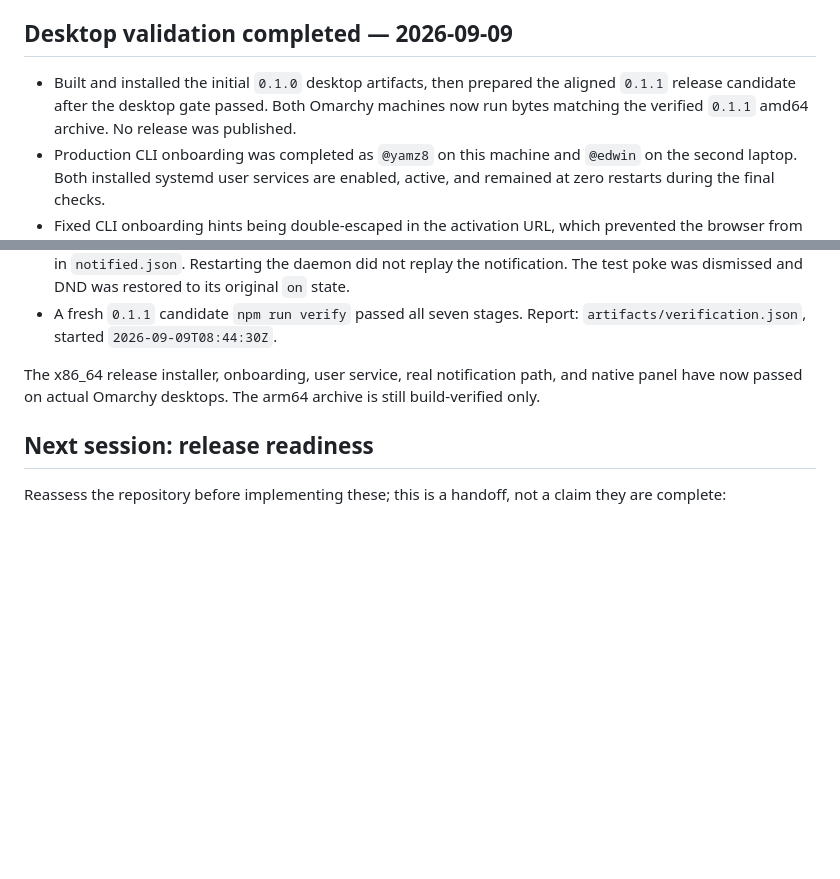
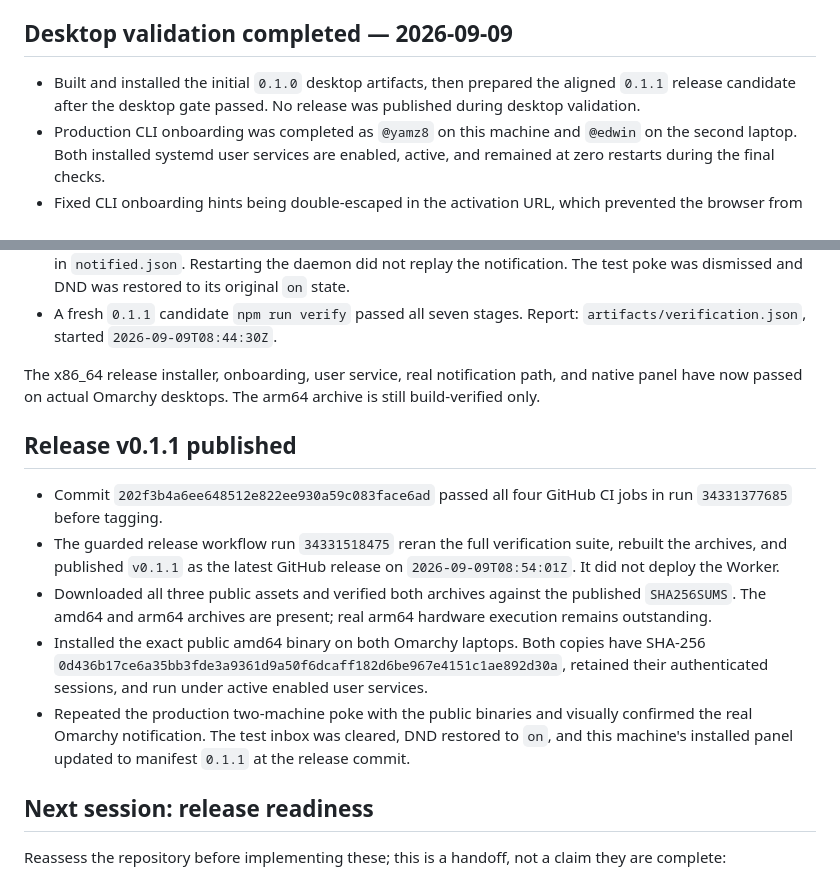
Before and after one commit to yamz8/pokachy, a Markdown page: docs/handoff.md, 2 parts joined by grey strips. Rendered like a GitHub page; blank space fills up the shorter version.

Commit message:
Record Pokachy 0.1.1 release validation

```diff
--- a/docs/handoff.md
+++ b/docs/handoff.md
@@ -33,7 +33,7 @@ CI/CD is operational. A recovery rehearsal has not been completed; follow `docs/
 
 ## Desktop validation completed — 2026-09-09
 
-- Built and installed the initial `0.1.0` desktop artifacts, then prepared the aligned `0.1.1` release candidate after the desktop gate passed. Both Omarchy machines now run bytes matching the verified `0.1.1` amd64 archive. No release was published.
+- Built and installed the initial `0.1.0` desktop artifacts, then prepared the aligned `0.1.1` release candidate after the desktop gate passed. No release was published during desktop validation.
 - Production CLI onboarding was completed as `@yamz8` on this machine and `@edwin` on the second laptop. Both installed systemd user services are enabled, active, and remained at zero restarts during the final checks.
 - Fixed CLI onboarding hints being double-escaped in the activation URL, which prevented the browser from prefilling email, handle, and name. Added regression coverage for reserved characters and rebuilt/reinstalled the corrected artifact on both machines.
 - Installed the public repository through `omarchy plugin add ... --enable`. The `com.pokachy.poke` widget is enabled in the right bar and rendered live owner, online, friend-request, friend, and waiting-inbox states without Pokachy QML errors.
@@ -41,6 +41,14 @@ CI/CD is operational. A recovery rehearsal has not been completed; follow `docs/
 - A fresh `0.1.1` candidate `npm run verify` passed all seven stages. Report: `artifacts/verification.json`, started `2026-09-09T08:44:30Z`.
 
 The x86_64 release installer, onboarding, user service, real notification path, and native panel have now passed on actual Omarchy desktops. The arm64 archive is still build-verified only.
+
+## Release v0.1.1 published
+
+- Commit `202f3b4a6ee648512e822ee930a59c083face6ad` passed all four GitHub CI jobs in run `34331377685` before tagging.
+- The guarded release workflow run `34331518475` reran the full verification suite, rebuilt the archives, and published `v0.1.1` as the latest GitHub release on `2026-09-09T08:54:01Z`. It did not deploy the Worker.
+- Downloaded all three public assets and verified both archives against the published `SHA256SUMS`. The amd64 and arm64 archives are present; real arm64 hardware execution remains outstanding.
+- Installed the exact public amd64 binary on both Omarchy laptops. Both copies have SHA-256 `0d436b17ce6a35bb3fde3a9361d9a50f6dcaff182d6be967e4151c1ae892d30a`, retained their authenticated sessions, and run under active enabled user services.
+- Repeated the production two-machine poke with the public binaries and visually confirmed the real Omarchy notification. The test inbox was cleared, DND restored to `on`, and this machine's installed panel updated to manifest `0.1.1` at the release commit.
 
 ## Next session: release readiness
 
```
